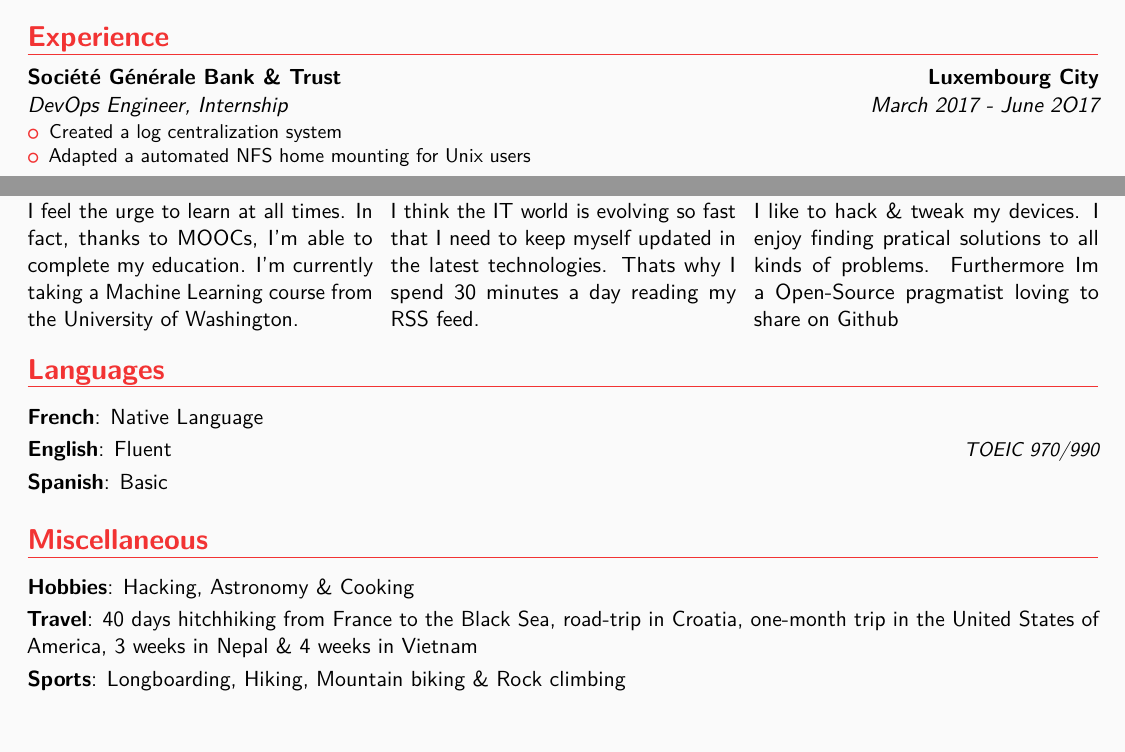
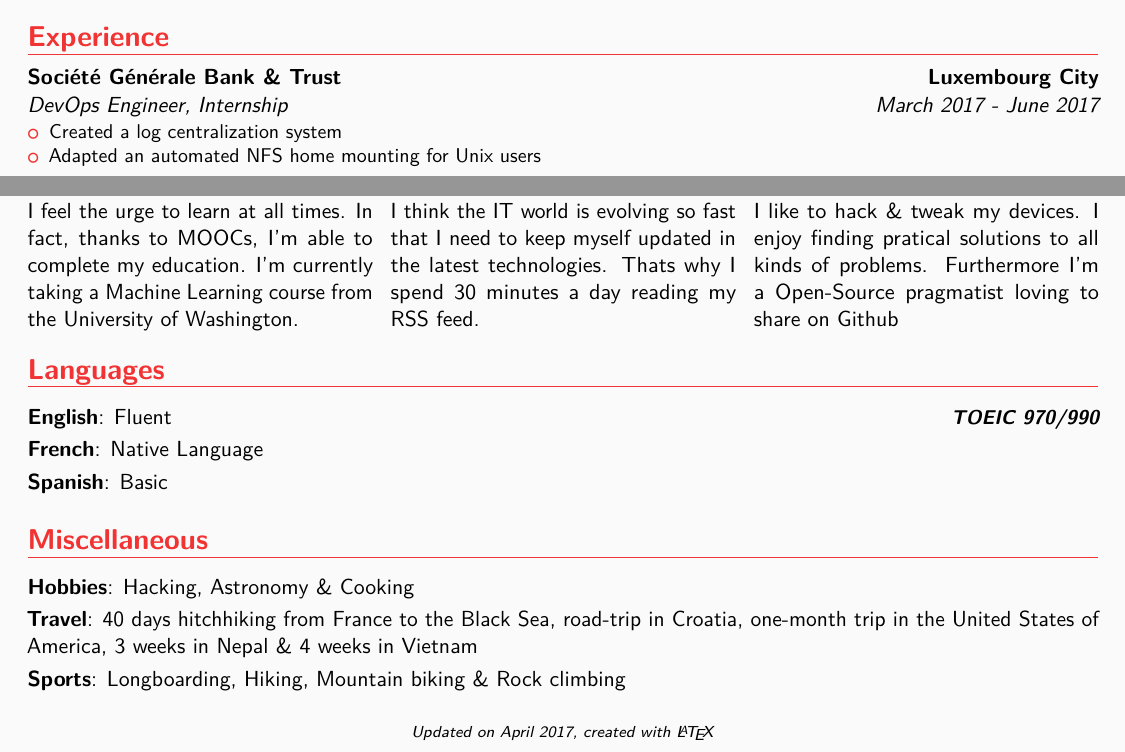
Before and after one commit to sd65/CV, a LaTeX CV (CV_Sylvain-Doignon.tex, which reads customHead.inc.tex): two parts of the page, joined at a grey line, cut so that both start at the same text. Compiled offline with pdfLaTeX; a LaTeX package or settings file that is missing is left out.

Commit message:
Typo fixes + Small layout changes

```diff
--- a/CV_Sylvain-Doignon.tex
+++ b/CV_Sylvain-Doignon.tex
@@ -22,7 +22,7 @@
 \title{Technology Enthusiast}
 \photo[75pt][0.5pt]{me.jpg}
 %\address{Paris}
-\extrainfo{\textit{Updated on \mydateformat\today}}
+%\extrainfo{\textit{Updated on \mydateformat\today}}
 \mobile{+ 33 6 23 54 16 56}
 \email{sylvain.doignon@gmail.com}
 \homepage{http://sylvain.doignon.fr}
@@ -45,10 +45,10 @@
 \makecvtitle
 
 \section{Experience}
-  \cventry{March 2017 - June 2O17}{DevOps Engineer}{Société Générale Bank \& Trust}{Luxembourg City}{Internship}{%
+  \cventry{March 2017 - June 2017}{DevOps Engineer}{Société Générale Bank \& Trust}{Luxembourg City}{Internship}{%
     \begin{itemize}%
     \item Created a log centralization system
-    \item Adapted a automated NFS home mounting for Unix users
+    \item Adapted an automated NFS home mounting for Unix users
     \end{itemize}
   }
   \cventry{August 2014 - Now}{DevOps Engineer}{Société Générale}{Paris}{Apprenticeship}{%
@@ -79,12 +79,12 @@
   \begin{cvcolumns}
     \cvcolumn{Constant Learner}{I feel the urge to learn at all times. In fact, thanks to MOOCs, I'm able to complete my education. I'm currently taking a Machine Learning course from the University of Washington.}
     \cvcolumn{IT news reader}{I think the IT world is evolving so fast that I need to keep myself updated in the latest technologies. Thats why I spend 30 minutes a day reading my RSS feed.}
-    \cvcolumn{Creative Hacker}{I like to hack \& tweak my devices. I enjoy finding pratical solutions to all kinds of problems. Furthermore Im a Open-Source pragmatist loving to share on Github}
+    \cvcolumn{Creative Hacker}{I like to hack \& tweak my devices. I enjoy finding pratical solutions to all kinds of problems. Furthermore I'm a Open-Source pragmatist loving to share on Github}
   \end{cvcolumns}
 
 \section{Languages}
+  \cvitemwithcomment{English}{Fluent}{\textbf{TOEIC 970/990}}
   \cvitemwithcomment{French}{Native Language}{}
-  \cvitemwithcomment{English}{Fluent}{TOEIC 970/990}
   \cvitemwithcomment{Spanish}{Basic}{}
 
 \section{Miscellaneous}
@@ -92,4 +92,6 @@
   \cvitem{Travel}{40 days hitchhiking from France to the Black Sea, road-trip in Croatia, one-month trip in the United States of America, 3 weeks in Nepal \& 4 weeks in Vietnam}
   \cvitem{Sports}{Longboarding, Hiking, Mountain biking \& Rock climbing}
 
+\center\scriptsize{\textit{Updated on \mydateformat\today, created with \LaTeX{}}}
+
 \end{document}
--- a/customHead.inc.tex
+++ b/customHead.inc.tex
@@ -54,7 +54,7 @@
       \hspace*{-120pt}%
       \begin{minipage}[t]{\makecvheadnamewidth}%
         \vspace{-60pt}
-        \Huge\upshape\textcolor{black}{\@firstname\ \@lastname}%
+        \Huge\upshape\textbf{\textcolor{black}{\@firstname\ \@lastname}}%
         \vspace{-30pt}
         \ifthenelse{\equal{\@title}{}}{}{
           \\[1.25em]\huge\upshape\textcolor{color1}{\@title}%
```
Also changed, not shown: CV_Sylvain-Doignon.pdf, CV_Sylvain-Doignon.thumbnail.png, CV_Sylvain-Doignon.tex (2 more changed lines).
